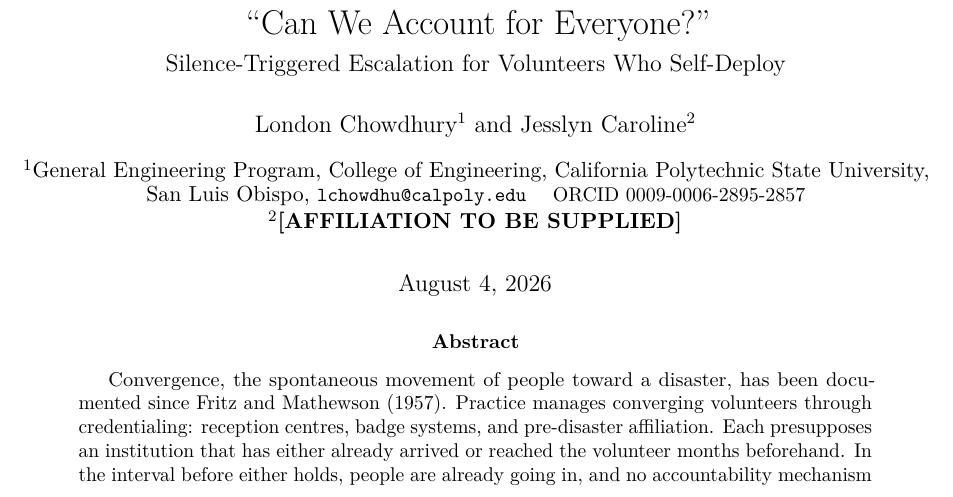
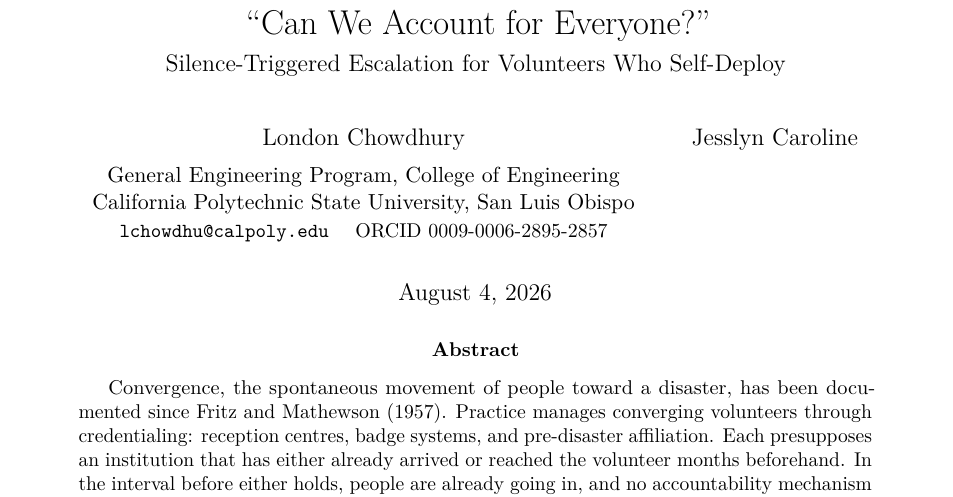
Before and after one commit to Londopy/DiresQ, a LaTeX paper (paper/arxiv.tex): part of page 1 of 11, cut so that both start at the same text. Compiled offline with pdfLaTeX.

Commit message:
drop authblk and remove placeholder affiliation

```diff
--- a/paper/arxiv.tex
+++ b/paper/arxiv.tex
@@ -8,8 +8,6 @@
 \usepackage{microtype}
 \usepackage{csquotes}
 \usepackage{parskip}
-\usepackage{authblk}
-\renewcommand\Affilfont{\normalsize}
 \usepackage[round,authoryear]{natbib}
 \usepackage[hidelinks]{hyperref}
 \usepackage{graphicx}
@@ -21,13 +19,13 @@
 
 \title{``Can We Account for Everyone?''\\[0.3em]
        \large Silence-Triggered Escalation for Volunteers Who Self-Deploy}
-\author[1]{London Chowdhury}
-\author[2]{Jesslyn Caroline}
-\affil[1]{\normalsize General Engineering Program, College of Engineering\\
+\author{London Chowdhury\\[0.35em]
+\normalsize General Engineering Program, College of Engineering\\
 \normalsize California Polytechnic State University, San Luis Obispo\\
 \small\texttt{lchowdhu@calpoly.edu} \quad
-ORCID \href{https://orcid.org/0009-0006-2895-2857}{0009-0006-2895-2857}}
-\affil[2]{\normalsize \textbf{[AFFILIATION TO BE SUPPLIED]}}
+ORCID \href{https://orcid.org/0009-0006-2895-2857}{0009-0006-2895-2857}
+\and
+Jesslyn Caroline}
 \date{\today}
 
 \begin{document}
```
Also changed, not shown: paper/workshop.tex (+5 -7 lines), paper/README.md.
